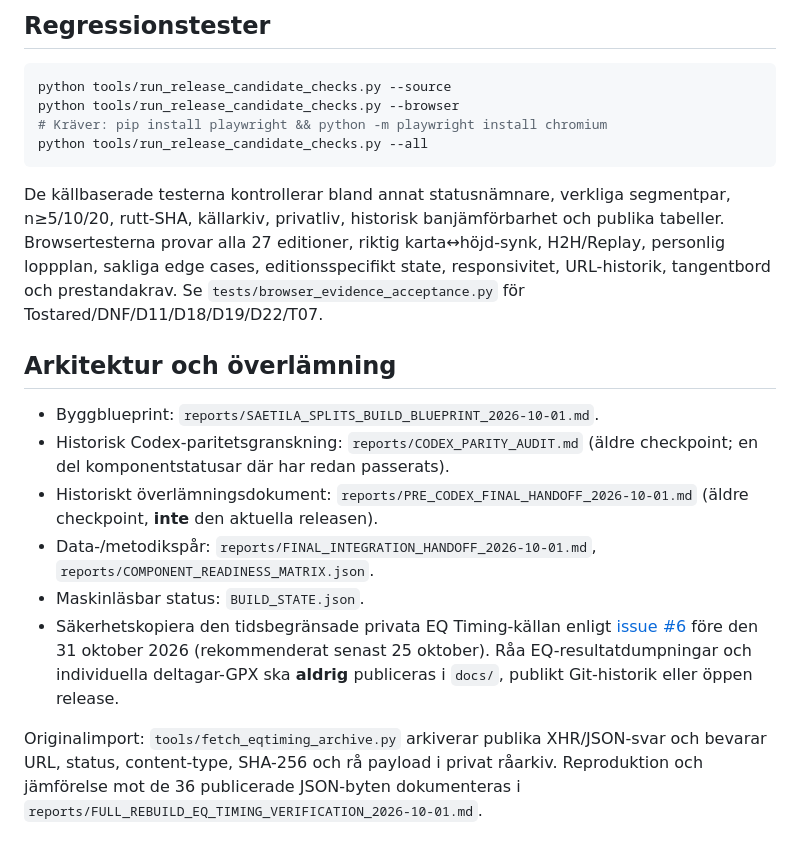
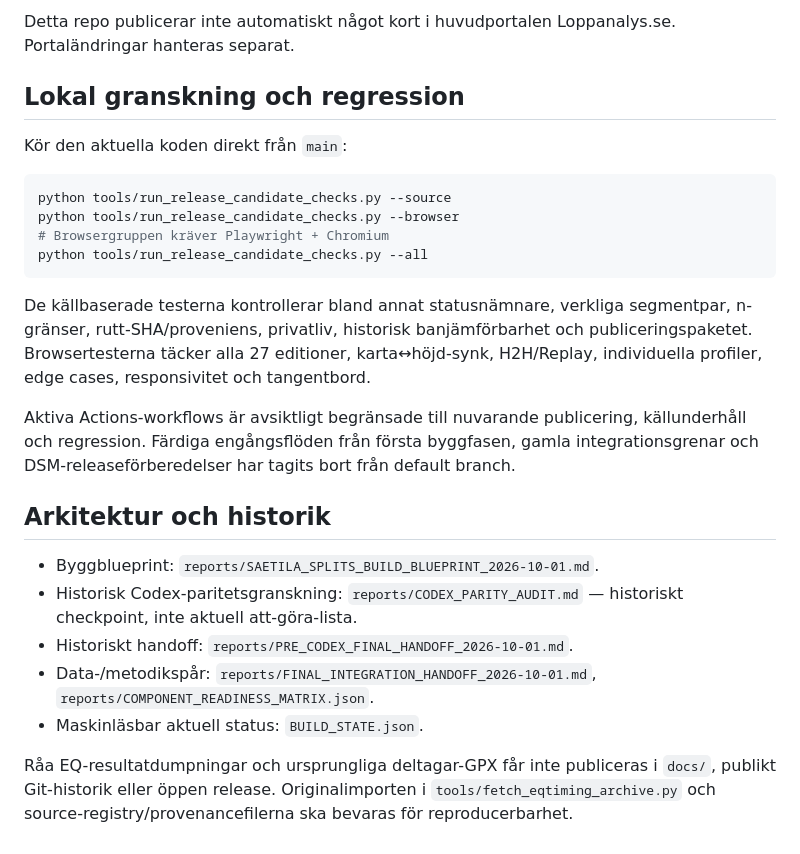
Before and after one commit to Stayinhealthyrunning/satila-splits, a Markdown page: README.md, the part around one of its changes. GitHub-like rendering.

````diff
--- a/README.md
+++ b/README.md
@@ -42,22 +49,27 @@ Ingen automatisk produktionspublicering görs av integrationsworkflowen. `review
 
-## Regressionstester
+Detta repo publicerar inte automatiskt något kort i huvudportalen Loppanalys.se. Portaländringar hanteras separat.
+
+## Lokal granskning och regression
+
+Kör den aktuella koden direkt från `main`:
 
 ```bash
 python tools/run_release_candidate_checks.py --source
 python tools/run_release_candidate_checks.py --browser
-# Kräver: pip install playwright && python -m playwright install chromium
+# Browsergruppen kräver Playwright + Chromium
 python tools/run_release_candidate_checks.py --all
 ```
 
-De källbaserade testerna kontrollerar bland annat statusnämnare, verkliga segmentpar, n≥5/10/20, rutt-SHA, källarkiv, privatliv, historisk banjämförbarhet och publika tabeller. Browsertesterna provar alla 27 editioner, riktig karta↔höjd-synk, H2H/Replay, personlig loppplan, sakliga edge cases, editionsspecifikt state, responsivitet, URL-historik, tangentbord och prestandakrav. Se `tests/browser_evidence_acceptance.py` för Tostared/DNF/D11/D18/D19/D22/T07.
+De källbaserade testerna kontrollerar bland annat statusnämnare, verkliga segmentpar, n-gränser, rutt-SHA/proveniens, privatliv, historisk banjämförbarhet och publiceringspaketet. Browsertesterna täcker alla 27 editioner, karta↔höjd-synk, H2H/Replay, individuella profiler, edge cases, responsivitet och tangentbord.
 
-## Arkitektur och överlämning
+Aktiva Actions-workflows är avsiktligt begränsade till nuvarande publicering, källunderhåll och regression. Färdiga engångsflöden från första byggfasen, gamla integrationsgrenar och DSM-releaseförberedelser har tagits bort från default branch.
+
+## Arkitektur och historik
 
 - Byggblueprint: `reports/SAETILA_SPLITS_BUILD_BLUEPRINT_2026-10-01.md`.
-- Historisk Codex-paritetsgranskning: `reports/CODEX_PARITY_AUDIT.md` (äldre checkpoint; en del komponentstatusar där har redan passerats).
-- Historiskt överlämningsdokument: `reports/PRE_CODEX_FINAL_HANDOFF_2026-10-01.md` (äldre checkpoint, **inte** den aktuella releasen).
+- Historisk Codex-paritetsgranskning: `reports/CODEX_PARITY_AUDIT.md` — historiskt checkpoint, inte aktuell att-göra-lista.
+- Historiskt handoff: `reports/PRE_CODEX_FINAL_HANDOFF_2026-10-01.md`.
 - Data-/metodikspår: `reports/FINAL_INTEGRATION_HANDOFF_2026-10-01.md`, `reports/COMPONENT_READINESS_MATRIX.json`.
-- Maskinläsbar status: `BUILD_STATE.json`.
-- Säkerhetskopiera den tidsbegränsade privata EQ Timing-källan enligt [issue #6](https://github.com/Stayinhealthyrunning/satila-splits/issues/6) före den 31 oktober 2026 (rekommenderat senast 25 oktober). Råa EQ-resultatdumpningar och individuella deltagar-GPX ska **aldrig** publiceras i `docs/`, publikt Git-historik eller öppen release.
+- Maskinläsbar aktuell status: `BUILD_STATE.json`.
 
-Originalimport: `tools/fetch_eqtiming_archive.py` arkiverar publika XHR/JSON-svar och bevarar URL, status, content-type, SHA-256 och rå payload i privat råarkiv. Reproduktion och jämförelse mot de 36 publicerade JSON-byten dokumenteras i `reports/FULL_REBUILD_EQ_TIMING_VERIFICATION_2026-10-01.md`.
+Råa EQ-resultatdumpningar och ursprungliga deltagar-GPX får inte publiceras i `docs/`, publikt Git-historik eller öppen release. Originalimporten i `tools/fetch_eqtiming_archive.py` och source-registry/provenancefilerna ska bevaras för reproducerbarhet.
````
Also changed, not shown: other parts of README.md (+25 -18 lines).
